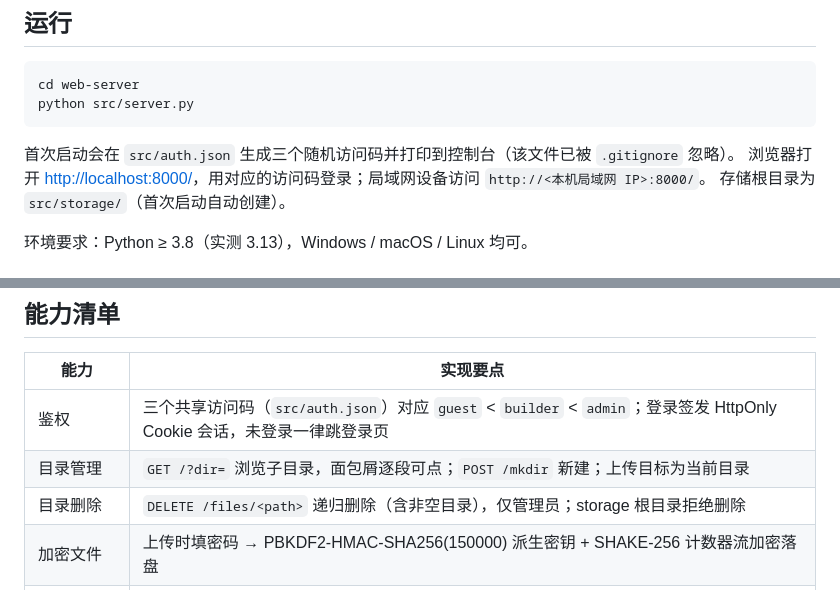
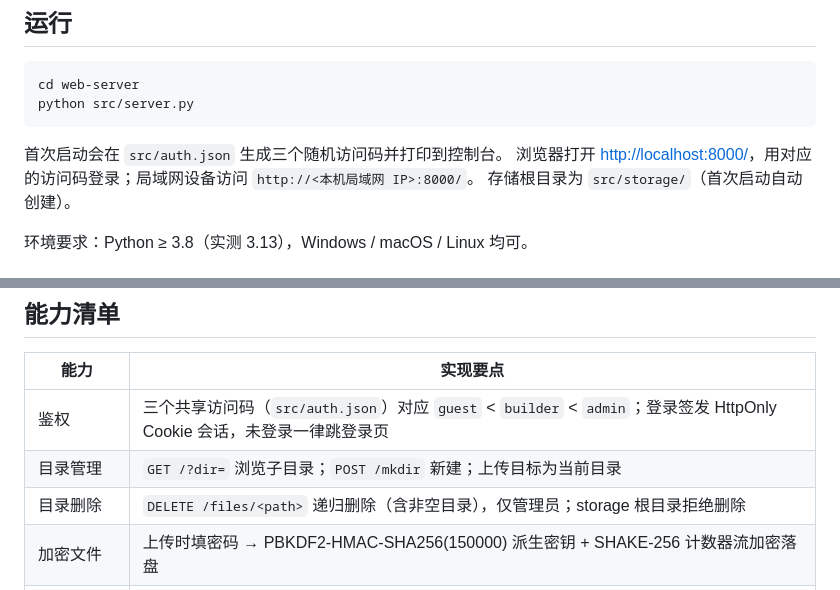
Before and after one commit to LLZ-real/web-server, a Markdown page: readme.md, 2 parts joined by grey strips. Drawn GitHub-style.

````diff
--- a/report.md
+++ b/readme.md
@@ -9,7 +9,7 @@ cd web-server
 python src/server.py
 ```
 
-首次启动会在 `src/auth.json` 生成三个随机访问码并打印到控制台（该文件已被 `.gitignore` 忽略）。
+首次启动会在 `src/auth.json` 生成三个随机访问码并打印到控制台。
 浏览器打开 <http://localhost:8000/>，用对应的访问码登录；局域网设备访问 `http://<本机局域网 IP>:8000/`。
 存储根目录为 `src/storage/`（首次启动自动创建）。
 
@@ -55,7 +55,7 @@ web-server/
 | 能力 | 实现要点 |
 |---|---|
 | 鉴权 | 三个共享访问码（`src/auth.json`）对应 `guest` < `builder` < `admin`；登录签发 HttpOnly Cookie 会话，未登录一律跳登录页 |
-| 目录管理 | `GET /?dir=` 浏览子目录，面包屑逐段可点；`POST /mkdir` 新建；上传目标为当前目录 |
+| 目录管理 | `GET /?dir=` 浏览子目录；`POST /mkdir` 新建；上传目标为当前目录 |
 | 目录删除 | `DELETE /files/<path>` 递归删除（含非空目录），仅管理员；storage 根目录拒绝删除 |
 | 加密文件 | 上传时填密码 → PBKDF2-HMAC-SHA256(150000) 派生密钥 + SHAKE-256 计数器流加密落盘 |
 | 加密下载 | 密码经 `POST /unlock` 换取与文件绑定的令牌（10 分钟），再用 `?token=` 下载；错误密码 `401`；前端不缓存令牌，每次操作都重新输密码 |
````
